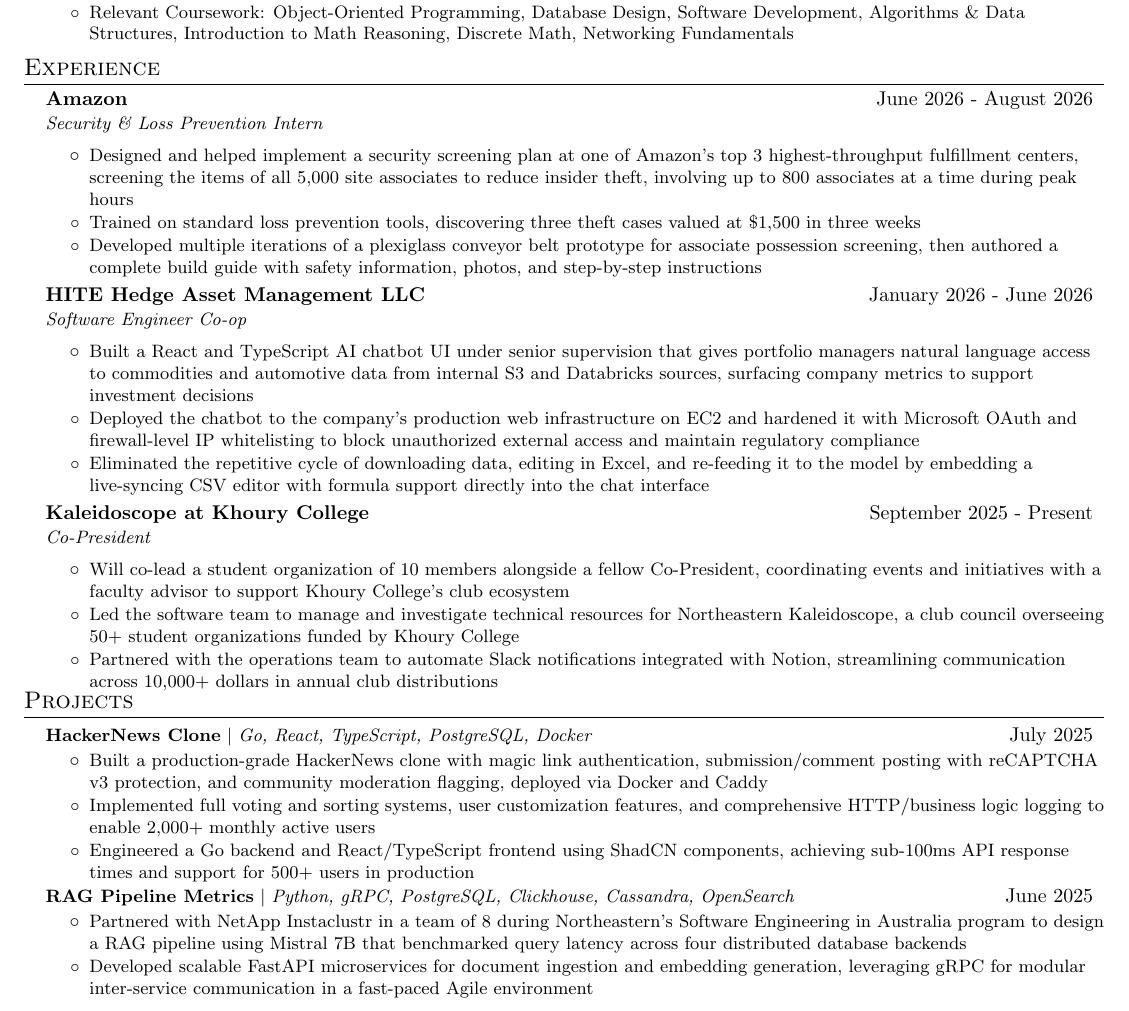
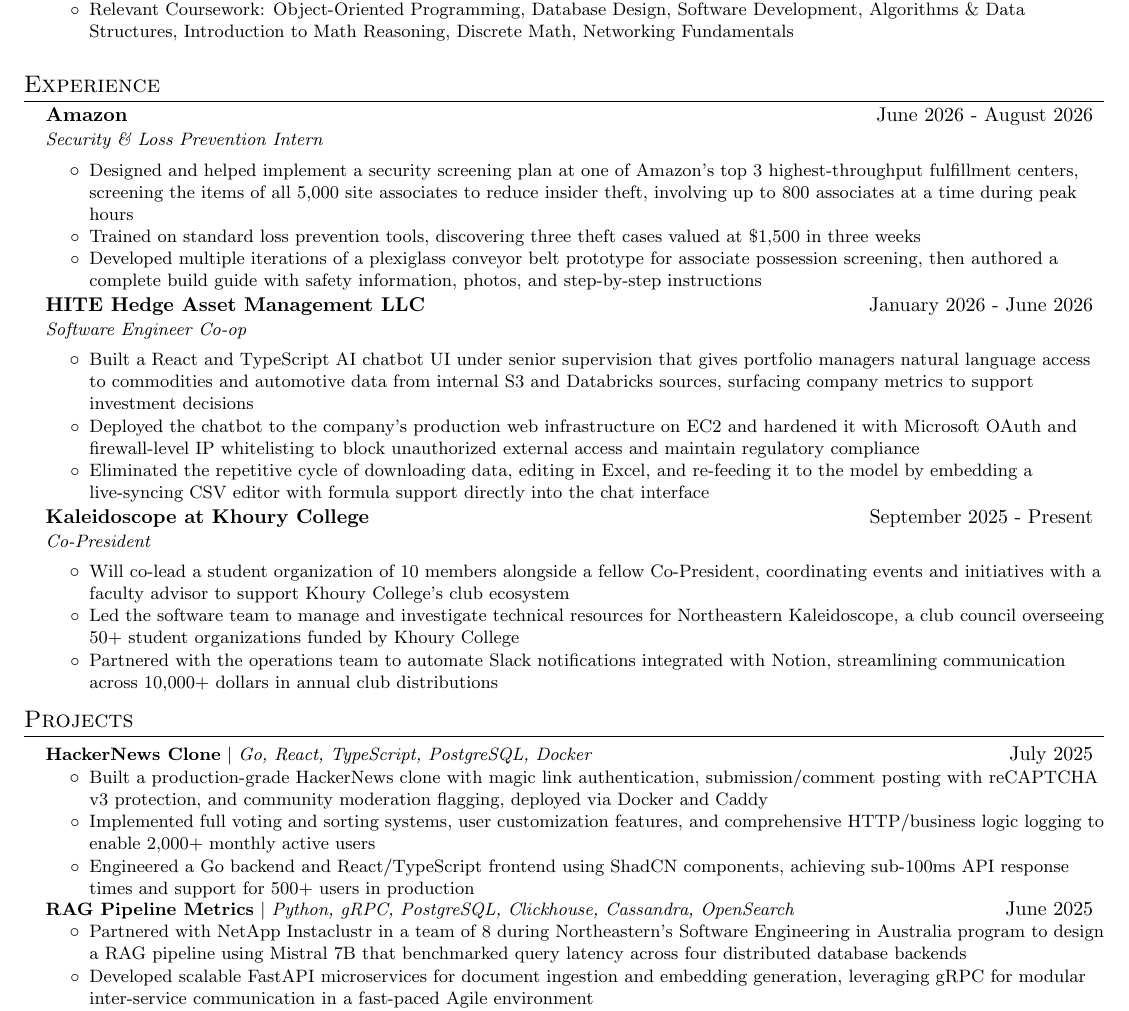
Before and after one commit to trentwiles/resume, a LaTeX CV (trent_in_progress_resume.tex): part of the page, cut so that both start at the same text. Compiled offline with pdfLaTeX.

Commit message:
spacing changes

```diff
--- a/trent_in_progress_resume.tex
+++ b/trent_in_progress_resume.tex
@@ -125,6 +125,7 @@
   \resumeSubHeadingListEnd
 
 %-----------EXPERIENCE-----------
+\vspace{4pt}
 \section{Experience}
 \resumeSubHeadingListStart
 \resumeSubheading
@@ -168,6 +169,7 @@
 % \resumeItemListEnd
 \resumeSubHeadingListEnd
 
+  \vspace{4pt}
   \section{Projects}
   \resumeSubHeadingListStart
 % \resumeProjectHeading
```
Also changed, not shown: trent_in_progress_resume.pdf.
